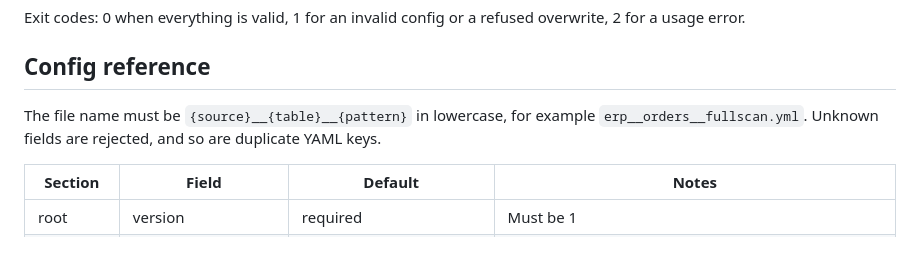
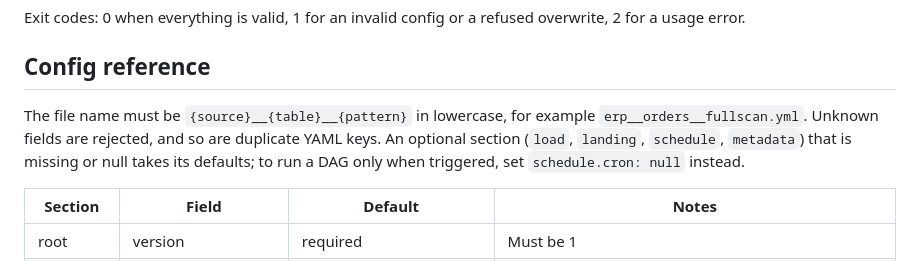
Before and after one commit to emanuel-luis/ingestion-toolkit, a Markdown page: README.md, the part around the change. Rendered like a GitHub page.

Commit message:
docs: say what a null section means in the config reference

```diff
--- a/README.md
+++ b/README.md
@@ -117,7 +117,7 @@ Exit codes: 0 when everything is valid, 1 for an invalid config or a refused ove
 
 ## Config reference
 
-The file name must be `{source}__{table}__{pattern}` in lowercase, for example `erp__orders__fullscan.yml`. Unknown fields are rejected, and so are duplicate YAML keys.
+The file name must be `{source}__{table}__{pattern}` in lowercase, for example `erp__orders__fullscan.yml`. Unknown fields are rejected, and so are duplicate YAML keys. An optional section (`load`, `landing`, `schedule`, `metadata`) that is missing or null takes its defaults; to run a DAG only when triggered, set `schedule.cron: null` instead.
 
 | Section | Field | Default | Notes |
 | --- | --- | --- | --- |
```
